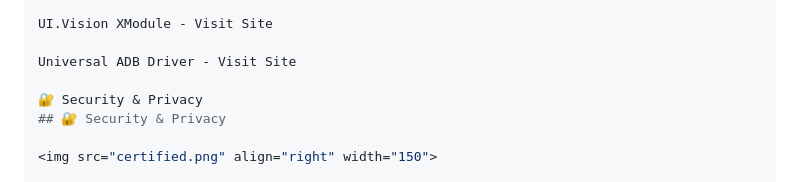
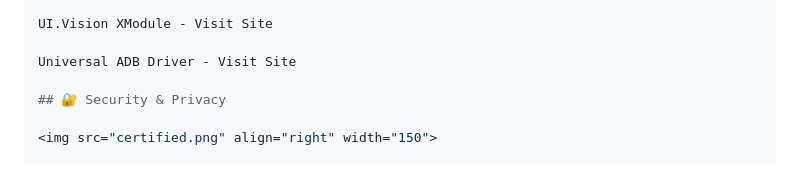
Before and after one commit to mamc0826/a2k-lat-site, a Markdown page: README.md, the part around the change. Rendered like a GitHub page.

Commit message:
Remove Security & Privacy section from README

```diff
--- a/README.md
+++ b/README.md
@@ -93,7 +93,6 @@ UI.Vision XModule - Visit Site
 
 Universal ADB Driver - Visit Site
 
-🔐 Security & Privacy
 ## 🔐 Security & Privacy
 
 <img src="certified.png" align="right" width="150">
```
